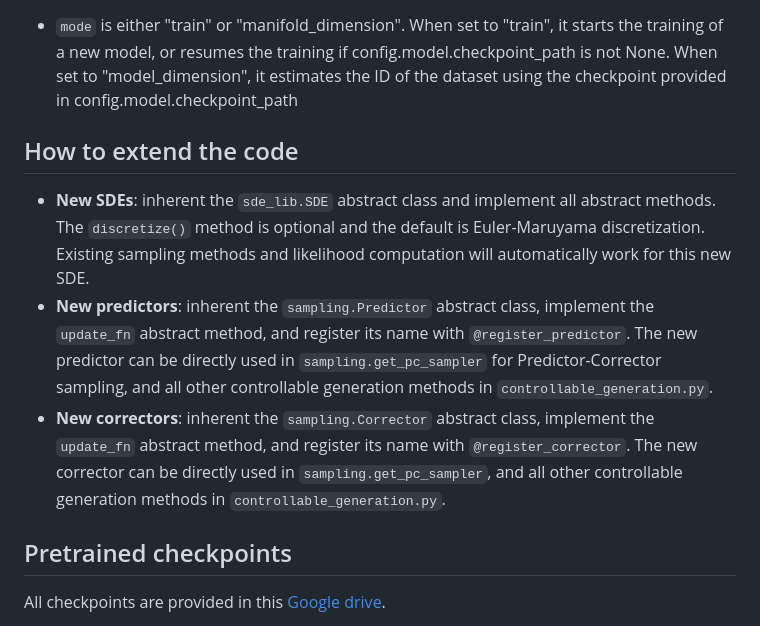
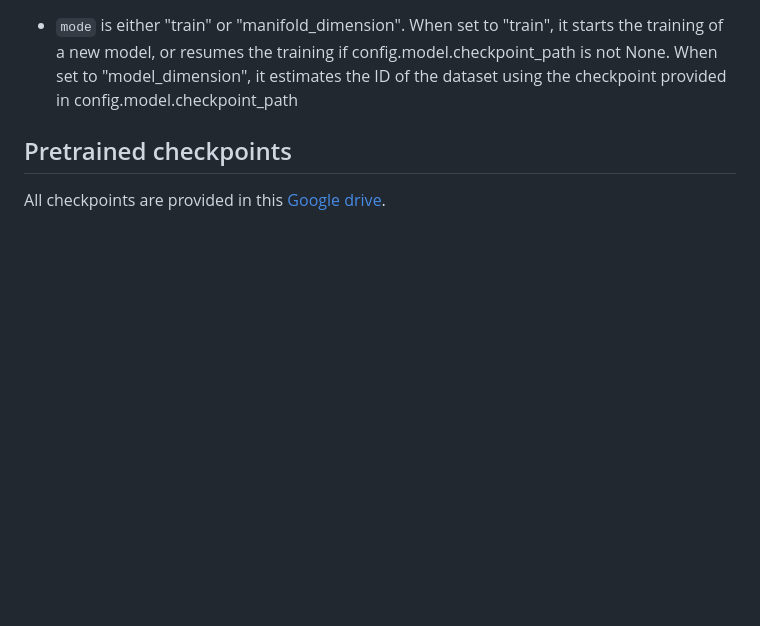
Before and after one commit to GBATZOLIS/ID-diff, a Markdown page: README.md, the part around the change. Rendered like a GitHub page; blank space fills up the shorter version.

```diff
--- a/README.md
+++ b/README.md
@@ -31,11 +31,6 @@ main.py:
 * `config` is the path to the config file. Our prescribed config files are provided in `configs/`. They are formatted according to [`ml_collections`](https://github.com/google/ml_collections) and should be quite self-explanatory.
 
 * `mode` is either "train" or "manifold_dimension". When set to "train", it starts the training of a new model, or resumes the training if config.model.checkpoint_path is not None. When set to "model_dimension", it estimates the ID of the dataset using the checkpoint provided in config.model.checkpoint_path
-
-## How to extend the code
-* **New SDEs**: inherent the `sde_lib.SDE` abstract class and implement all abstract methods. The `discretize()` method is optional and the default is Euler-Maruyama discretization. Existing sampling methods and likelihood computation will automatically work for this new SDE.
-* **New predictors**: inherent the `sampling.Predictor` abstract class, implement the `update_fn` abstract method, and register its name with `@register_predictor`. The new predictor can be directly used in `sampling.get_pc_sampler` for Predictor-Corrector sampling, and all other controllable generation methods in `controllable_generation.py`.
-* **New correctors**: inherent the `sampling.Corrector` abstract class, implement the `update_fn` abstract method, and register its name with `@register_corrector`. The new corrector can be directly used in `sampling.get_pc_sampler`, and all other controllable generation methods in `controllable_generation.py`.
 
 ## Pretrained checkpoints
 All checkpoints are provided in this [Google drive](https://drive.google.com/drive/folders/1tFmF_uh57O6lx9ggtZT_5LdonVK2cV-e?usp=sharing).
```
